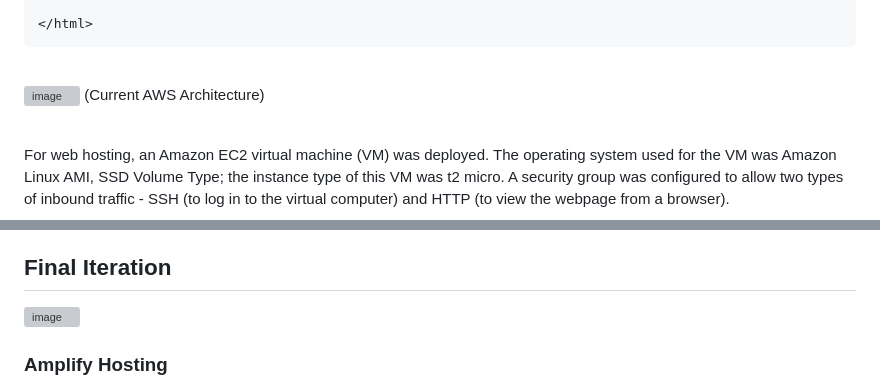
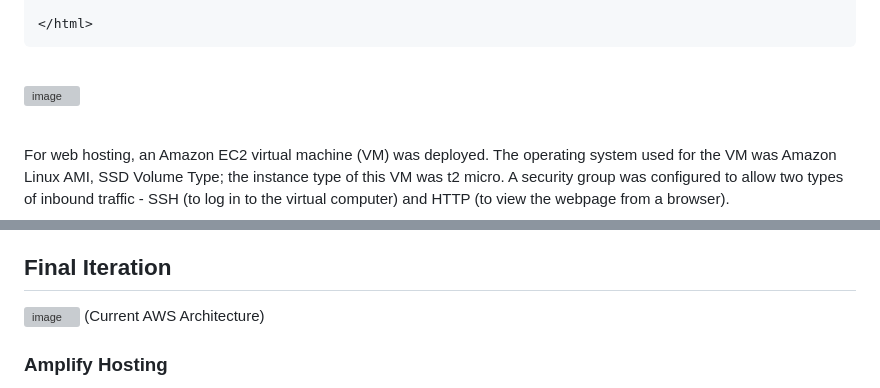
Before and after one commit to leo-r-jia/Cotiss-Anon_Feedback, a Markdown page: README.md, 2 parts joined by grey strips. GitHub-like rendering; grey boxes are pictures that could not be loaded.

```diff
--- a/README.md
+++ b/README.md
@@ -95,7 +95,6 @@ Created a simple HTML/CSS page that met the requirements of the project - text f
 <br>
 
 ![image](https://user-images.githubusercontent.com/105583042/212622208-f0da670d-8e9f-4dd6-9263-7d9b5fa2c525.png)
-(Current AWS Architecture)
 
 <br>
 For web hosting, an Amazon EC2 virtual machine (VM) was deployed. The operating system used for the VM was Amazon Linux AMI, SSD Volume Type; the instance type of this VM was t2 micro. A security group was configured to allow two types of inbound traffic - SSH (to log in to the virtual computer) and HTTP (to view the webpage from a browser).
@@ -134,6 +133,7 @@ This step saw the retirement of the EC2 instances, the auto scaling groups, and
 ## Final Iteration
 
 ![image](https://user-images.githubusercontent.com/105583042/215602143-d974c856-ef0e-4fc7-866b-c77cd3f88b12.png)
+(Current AWS Architecture)
 
 ### Amplify Hosting
 
```
